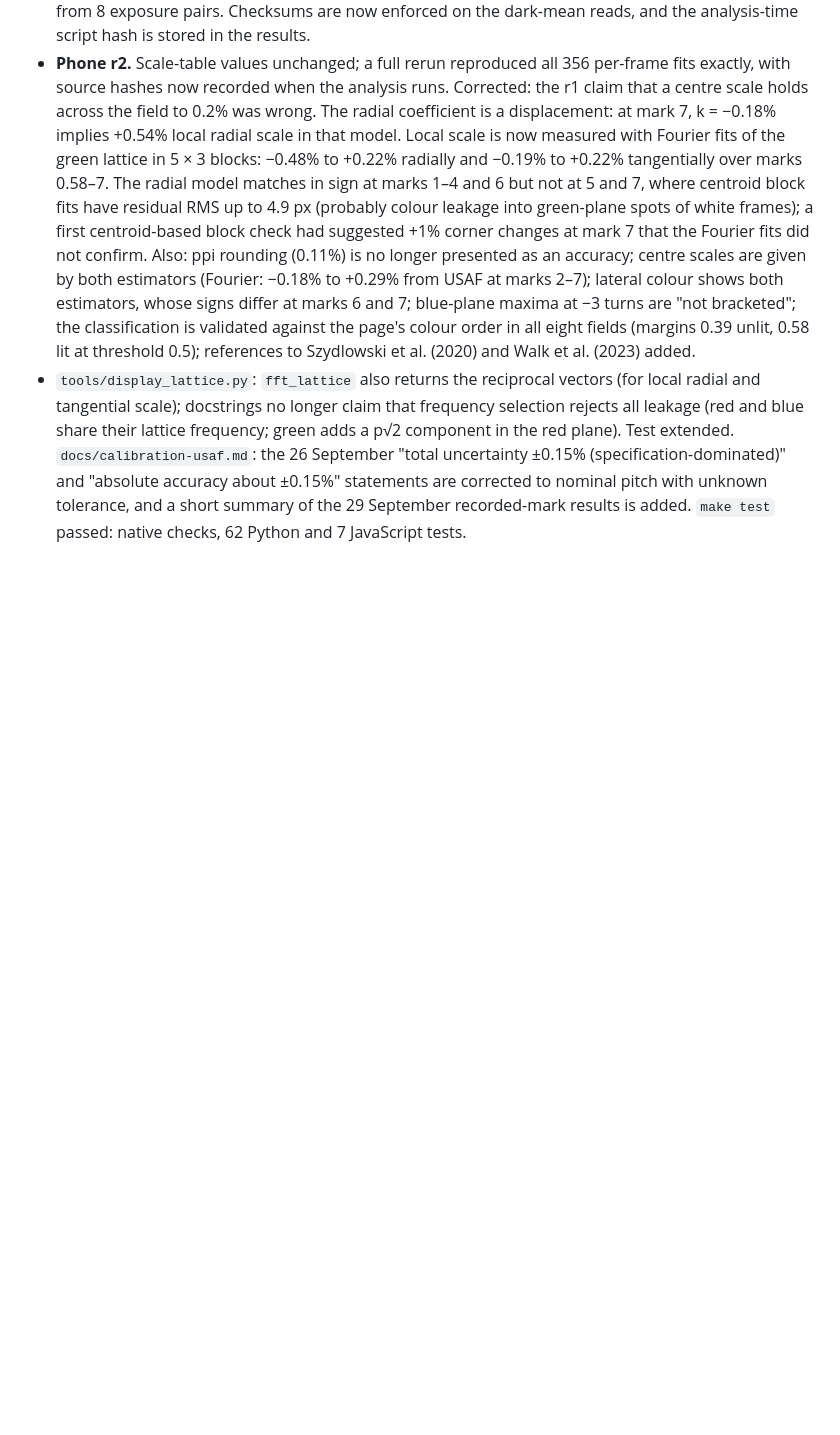
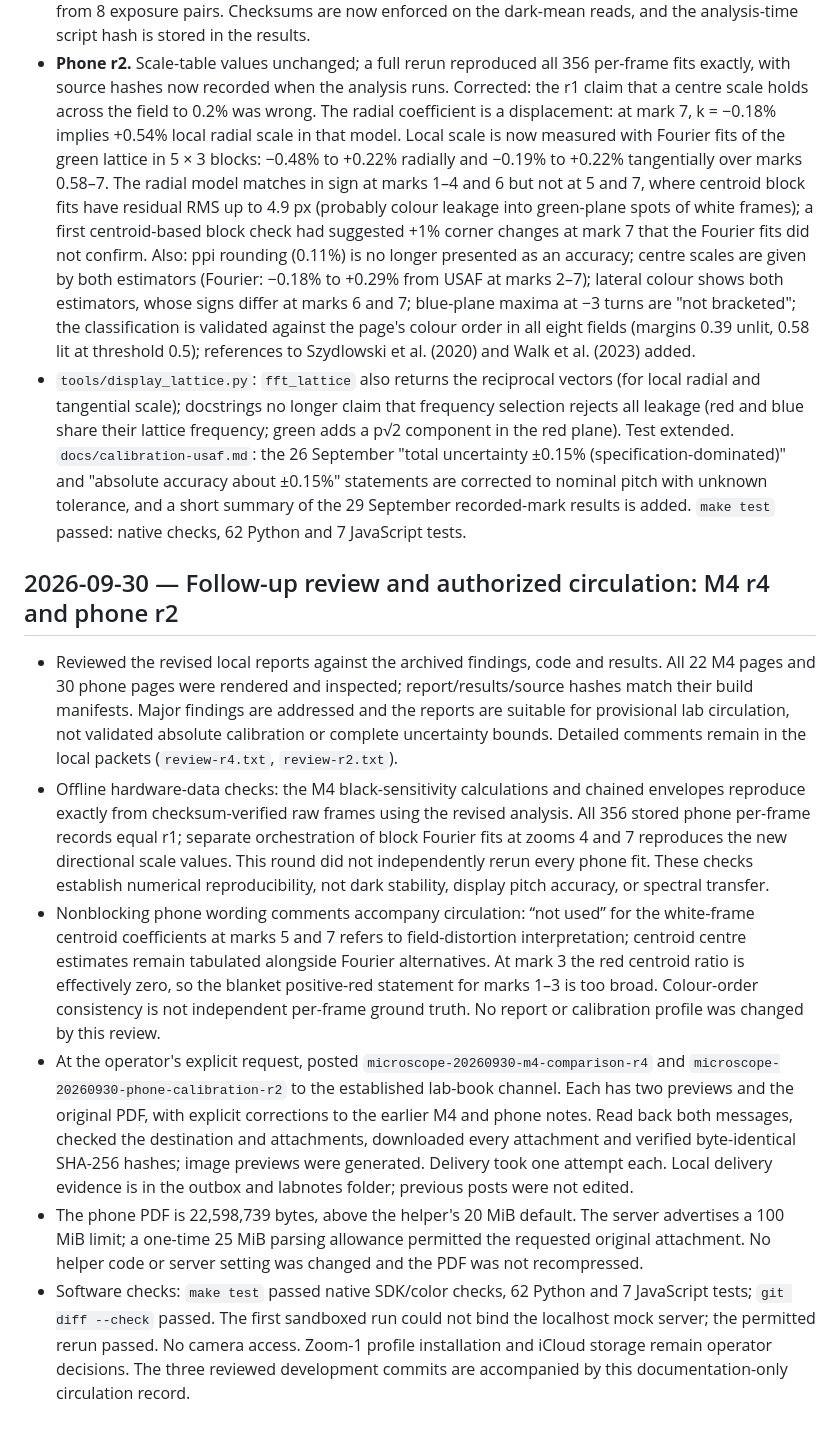
Before and after one commit to uwarring82/microscope, a Markdown page: docs/logbook.md, the part around the change. Drawn GitHub-style; blank space fills up the shorter version.

Commit message:
Record follow-up review and circulation of M4 r4 and phone r2

```diff
--- a/docs/logbook.md
+++ b/docs/logbook.md
@@ -370,3 +370,12 @@ Record consequential implementation decisions, evidence, limitations and follow-
 - **M4 r4.** Central values unchanged. The black term of the envelope is now the ratio statistic itself, recomputed with the black shifted by ±0.2 DN in every sign combination of the frame classes (the empty frame shared by two mirrors keeps one offset). This gives smaller terms than r3's first-order estimate, and is the only reason the envelopes shrink. Green: used ÷ new ±4.4% (r3 ±5.0%), removed ÷ used ±3.9% (±4.3%). ±0.5 DN is reported as a broader test (up to ±4.8% on single ratios); shifting all 24 Sep frames by ±0.5 DN, a cross-day black change, moves used ÷ new by −1.3/+1.2%. The chained removed ÷ new 0.854 now has a product-form envelope (+8.5/−8.1%) that excludes an unquantified spectral-transfer term: the bridge reproduces the used mirror (1.1% green) but does not bound spectral effects on mirrors with other spectra. The degradation interpretation is withdrawn; "closer to new" is only a point-estimate statement (the envelope includes the used–new midpoint 0.792). Other corrections: the median order with overlapping distributions; the recorded focus (session B mirrors refocused on the mirror, empty references on the mount aperture edge; session A not recorded); approach direction per field; the bridge spread from one matched exposure (n = 1); 20 slope values from 8 exposure pairs. Checksums are now enforced on the dark-mean reads, and the analysis-time script hash is stored in the results.
 - **Phone r2.** Scale-table values unchanged; a full rerun reproduced all 356 per-frame fits exactly, with source hashes now recorded when the analysis runs. Corrected: the r1 claim that a centre scale holds across the field to 0.2% was wrong. The radial coefficient is a displacement: at mark 7, k = −0.18% implies +0.54% local radial scale in that model. Local scale is now measured with Fourier fits of the green lattice in 5 × 3 blocks: −0.48% to +0.22% radially and −0.19% to +0.22% tangentially over marks 0.58–7. The radial model matches in sign at marks 1–4 and 6 but not at 5 and 7, where centroid block fits have residual RMS up to 4.9 px (probably colour leakage into green-plane spots of white frames); a first centroid-based block check had suggested +1% corner changes at mark 7 that the Fourier fits did not confirm. Also: ppi rounding (0.11%) is no longer presented as an accuracy; centre scales are given by both estimators (Fourier: −0.18% to +0.29% from USAF at marks 2–7); lateral colour shows both estimators, whose signs differ at marks 6 and 7; blue-plane maxima at −3 turns are "not bracketed"; the classification is validated against the page's colour order in all eight fields (margins 0.39 unlit, 0.58 lit at threshold 0.5); references to Szydlowski et al. (2020) and Walk et al. (2023) added.
 - `tools/display_lattice.py`: `fft_lattice` also returns the reciprocal vectors (for local radial and tangential scale); docstrings no longer claim that frequency selection rejects all leakage (red and blue share their lattice frequency; green adds a p√2 component in the red plane). Test extended. `docs/calibration-usaf.md`: the 26 September "total uncertainty ±0.15% (specification-dominated)" and "absolute accuracy about ±0.15%" statements are corrected to nominal pitch with unknown tolerance, and a short summary of the 29 September recorded-mark results is added. `make test` passed: native checks, 62 Python and 7 JavaScript tests.
+
+## 2026-09-30 — Follow-up review and authorized circulation: M4 r4 and phone r2
+
+- Reviewed the revised local reports against the archived findings, code and results. All 22 M4 pages and 30 phone pages were rendered and inspected; report/results/source hashes match their build manifests. Major findings are addressed and the reports are suitable for provisional lab circulation, not validated absolute calibration or complete uncertainty bounds. Detailed comments remain in the local packets (`review-r4.txt`, `review-r2.txt`).
+- Offline hardware-data checks: the M4 black-sensitivity calculations and chained envelopes reproduce exactly from checksum-verified raw frames using the revised analysis. All 356 stored phone per-frame records equal r1; separate orchestration of block Fourier fits at zooms 4 and 7 reproduces the new directional scale values. This round did not independently rerun every phone fit. These checks establish numerical reproducibility, not dark stability, display pitch accuracy, or spectral transfer.
+- Nonblocking phone wording comments accompany circulation: “not used” for the white-frame centroid coefficients at marks 5 and 7 refers to field-distortion interpretation; centroid centre estimates remain tabulated alongside Fourier alternatives. At mark 3 the red centroid ratio is effectively zero, so the blanket positive-red statement for marks 1–3 is too broad. Colour-order consistency is not independent per-frame ground truth. No report or calibration profile was changed by this review.
+- At the operator's explicit request, posted `microscope-20260930-m4-comparison-r4` and `microscope-20260930-phone-calibration-r2` to the established lab-book channel. Each has two previews and the original PDF, with explicit corrections to the earlier M4 and phone notes. Read back both messages, checked the destination and attachments, downloaded every attachment and verified byte-identical SHA-256 hashes; image previews were generated. Delivery took one attempt each. Local delivery evidence is in the outbox and labnotes folder; previous posts were not edited.
+- The phone PDF is 22,598,739 bytes, above the helper's 20 MiB default. The server advertises a 100 MiB limit; a one-time 25 MiB parsing allowance permitted the requested original attachment. No helper code or server setting was changed and the PDF was not recompressed.
+- Software checks: `make test` passed native SDK/color checks, 62 Python and 7 JavaScript tests; `git diff --check` passed. The first sandboxed run could not bind the localhost mock server; the permitted rerun passed. No camera access. Zoom-1 profile installation and iCloud storage remain operator decisions. The three reviewed development commits are accompanied by this documentation-only circulation record.
```
Also changed, not shown: docs/calibration-usaf.md (+1 -1 lines), docs/status.md (+4 -4 lines).
